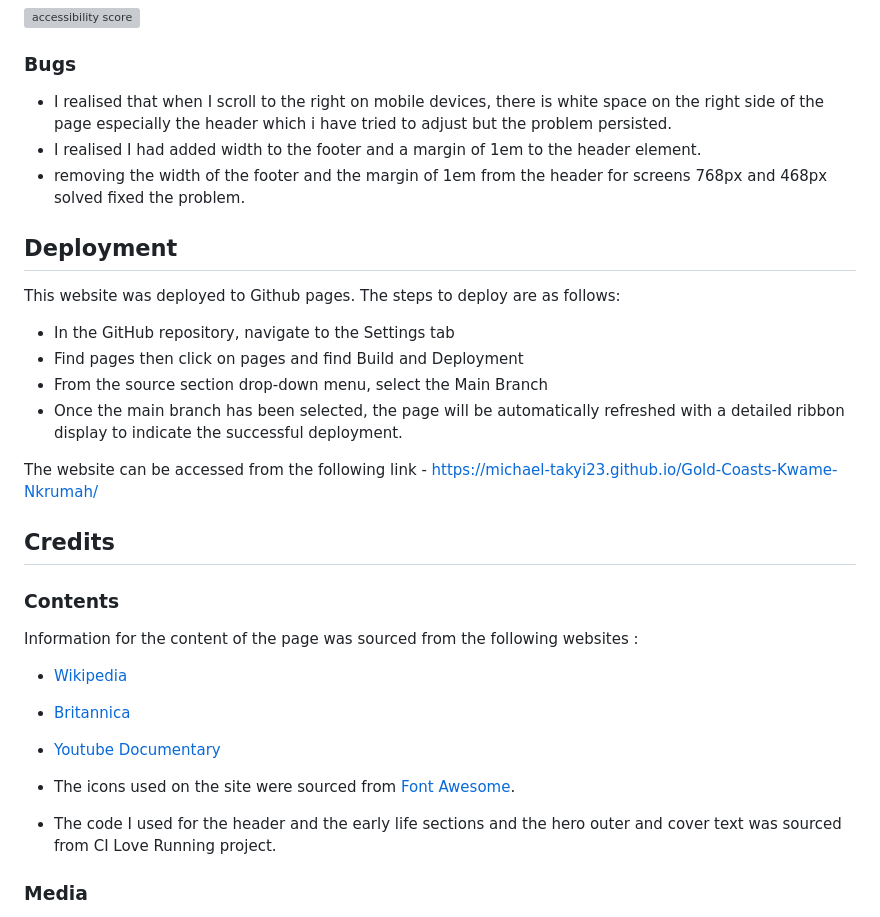
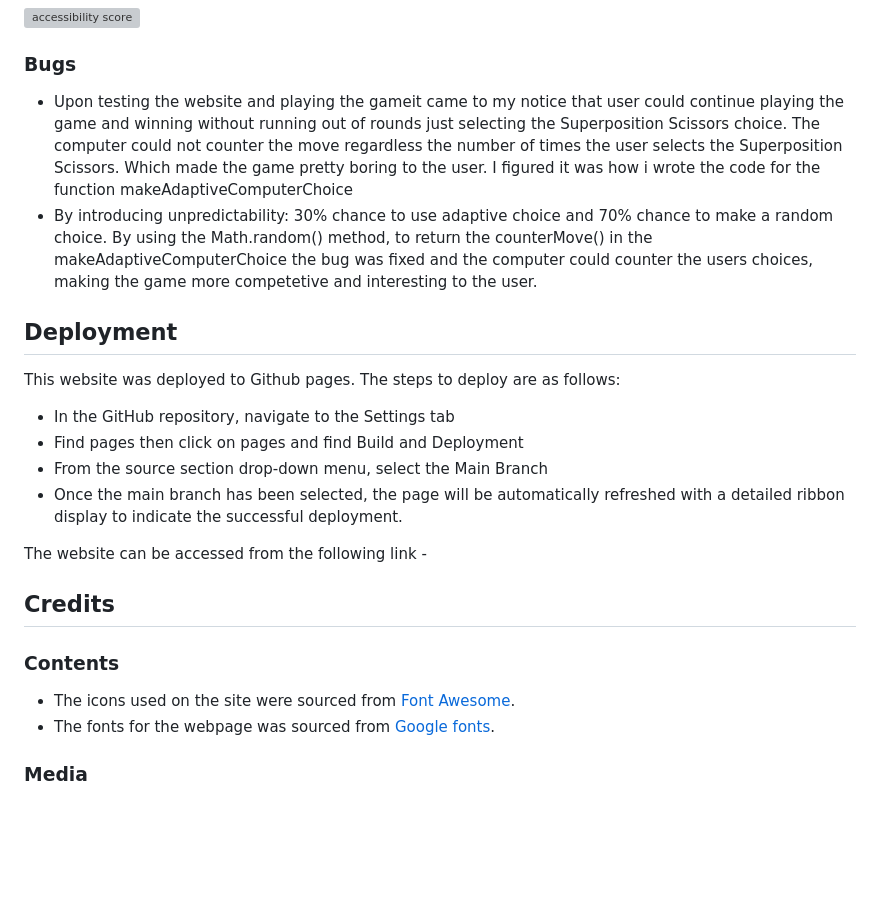
Before and after one commit to Code-Institute-Submissions/michael-takyi23-Quantum-Duels, a Markdown page: README.md, the part around the change. GitHub-like rendering; blank space fills up the shorter version; grey boxes are pictures that could not be loaded.

Commit message:
UpdateREADME.md, added how i fixed bugs and where i sourced the content of the page from.

```diff
--- a/README.md
+++ b/README.md
@@ -46,9 +46,8 @@ Quantum Duels follows the rules of Rock, Paper, Scissors, Lizard, Spock but with
 
 ### Bugs
 
-- I realised that when I scroll to the right on mobile devices, there is white space on the right side of the page especially the header which i have tried to adjust but the problem persisted.
-- I realised I had added width to the footer and a margin of 1em to the header element.
-- removing the width of the footer and the margin of 1em from the header for screens 768px and 468px solved fixed the problem.
+- Upon testing the website and playing the gameit came to my notice that user could continue playing the game and winning without running out of rounds just selecting the Superposition Scissors choice. The computer could not counter the move regardless the number of times the user selects the Superposition Scissors. Which made the game pretty boring to the user. I figured it was how i wrote the code for the function makeAdaptiveComputerChoice
+- By introducing unpredictability: 30% chance to use adaptive choice and 70% chance to make a random choice. By using the Math.random() method, to return the counterMove() in the makeAdaptiveComputerChoice the bug was fixed and the computer could counter the users choices, making the game more competetive and interesting to the user.
 
 ## Deployment
 
@@ -59,20 +58,15 @@ This website was deployed to Github pages. The steps to deploy are as follows:
 - From the source section drop-down menu, select the Main Branch
 - Once the main branch has been selected, the page will be automatically refreshed with a detailed ribbon display to indicate the successful deployment.
 
-The website can be accessed from the following link - [https://michael-takyi23.github.io/Gold-Coasts-Kwame-Nkrumah/](<https://michael-takyi23.github.io/Gold-Coasts-Kwame-Nkrumah/>)
+The website can be accessed from the following link - []()
 
 ## Credits
 
 ### Contents
 
-Information for the content of the page was sourced from the following websites :
+- The icons used on the site were sourced from [Font Awesome](https://fontawesome.com/).
+- The fonts for the webpage was sourced from [Google fonts](https://fonts.google.com/).
 
-- [Wikipedia](https://en.wikipedia.org/wiki/Kwame_Nkrumah#Ghanaian_independence)
-- [Britannica](https://www.britannica.com/biography/Kwame-Nkrumah)
-- [Youtube Documentary](https://youtu.be/TMY0iTcspNA)
-- The icons used on the site were sourced from [Font Awesome](https://fontawesome.com/).
-
-- The code I used for the header and the early life sections and the hero outer and cover text was sourced from CI Love Running project.
 
 ### Media
 
```
